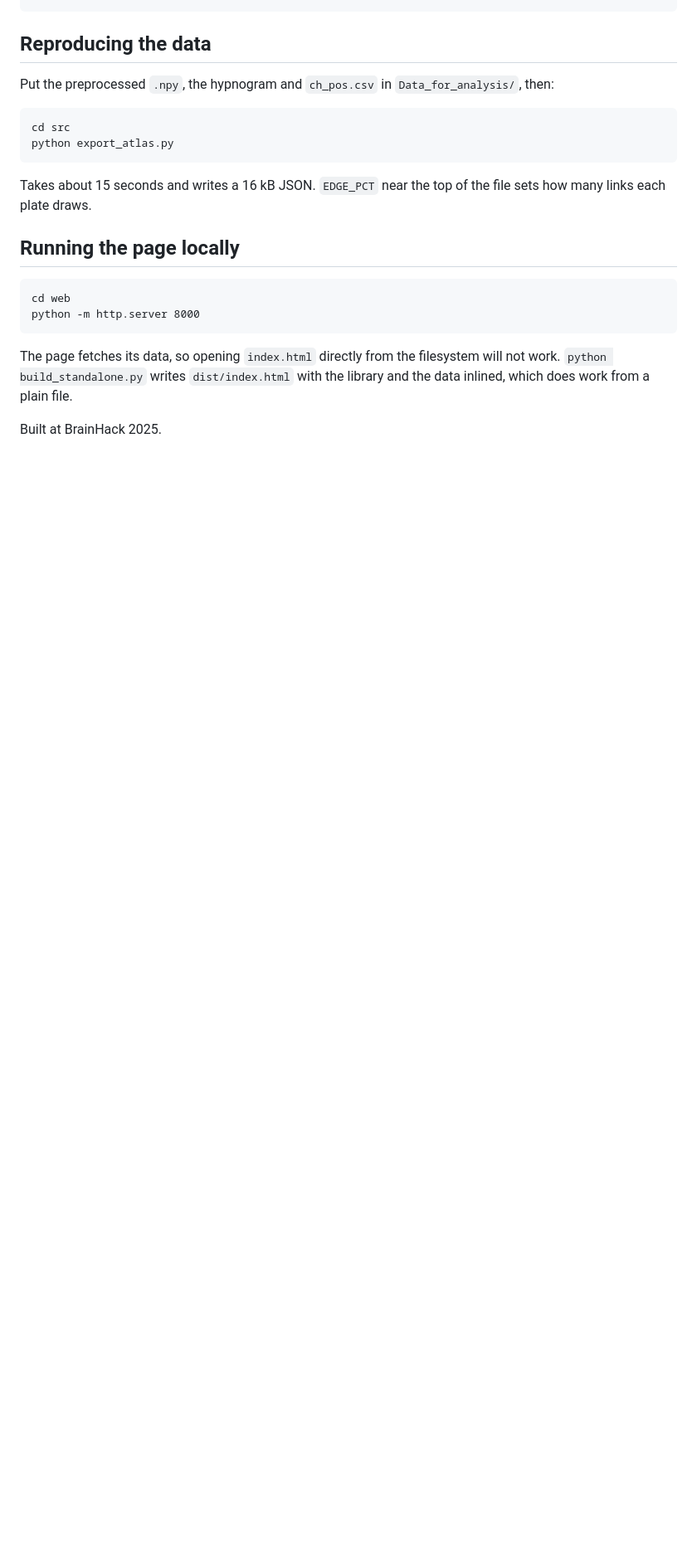
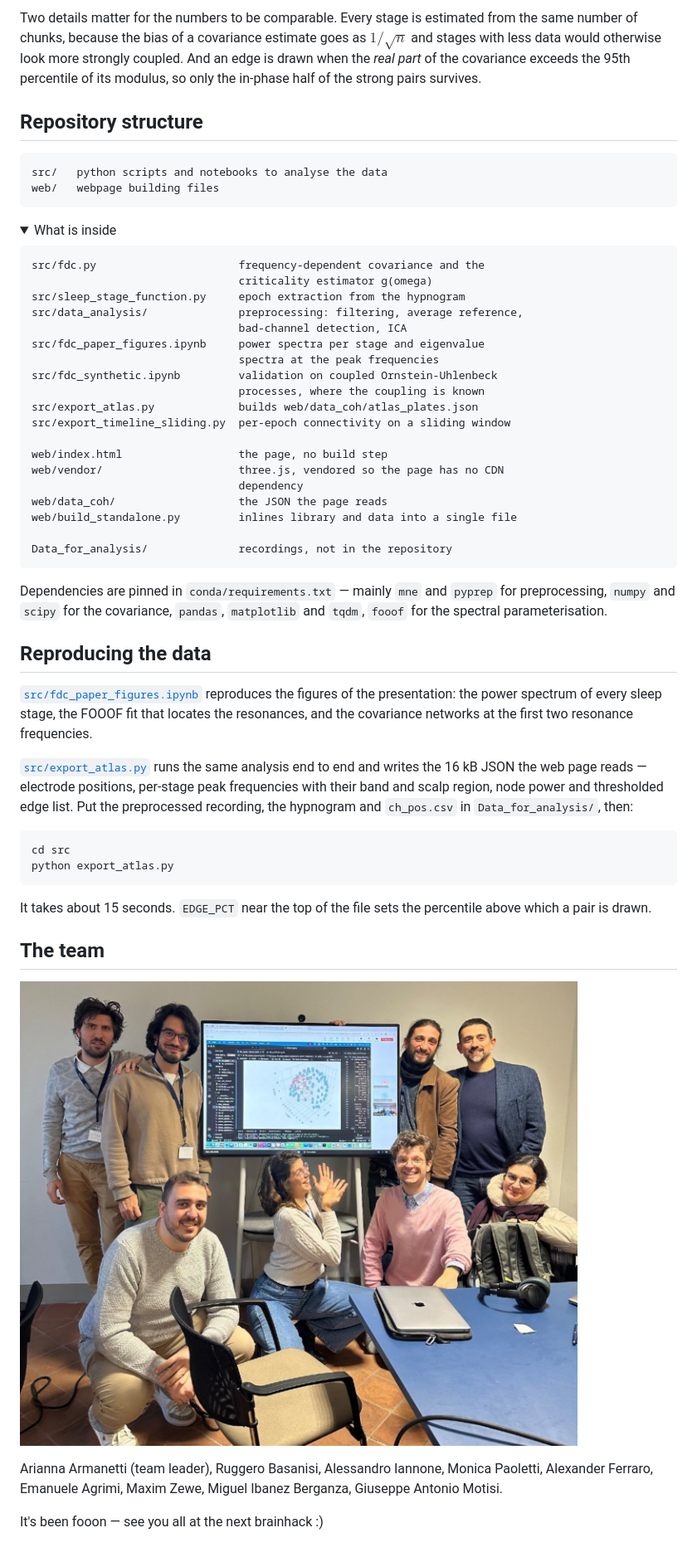
Before and after one commit to armanetti/sleep-tagging, a Markdown page: README.md, the part around the change printed below. Shown: that part at 83% size. Rendered like a GitHub page; pictures changed too: assets/team.jpg (added); folded sections open; blank space fills up the shorter version.

```diff
--- a/README.md
+++ b/README.md
@@ -44,22 +71,68 @@ sizes would make the stages with less data look more coupled.
+Two details matter for the numbers to be comparable. Every stage is estimated from
+the same number of chunks, because the bias of a covariance estimate goes as
+$1/\sqrt{n}$ and stages with less data would otherwise look more strongly coupled.
+And an edge is drawn when the *real part* of the covariance exceeds the 95th
+percentile of its modulus, so only the in-phase half of the strong pairs survives.
+
+## Repository structure
+
+    src/   python scripts and notebooks to analyse the data
+    web/   webpage building files
+
+<details>
+<summary>What is inside</summary>
+
+    src/fdc.py                      frequency-dependent covariance and the
+                                    criticality estimator g(omega)
+    src/sleep_stage_function.py     epoch extraction from the hypnogram
+    src/data_analysis/              preprocessing: filtering, average reference,
+                                    bad-channel detection, ICA
+    src/fdc_paper_figures.ipynb     power spectra per stage and eigenvalue
+                                    spectra at the peak frequencies
+    src/fdc_synthetic.ipynb         validation on coupled Ornstein-Uhlenbeck
+                                    processes, where the coupling is known
+    src/export_atlas.py             builds web/data_coh/atlas_plates.json
+    src/export_timeline_sliding.py  per-epoch connectivity on a sliding window
+
+    web/index.html                  the page, no build step
+    web/vendor/                     three.js, vendored so the page has no CDN
+                                    dependency
+    web/data_coh/                   the JSON the page reads
+    web/build_standalone.py         inlines library and data into a single file
+
+    Data_for_analysis/              recordings, not in the repository
+
+</details>
+
+Dependencies are pinned in `conda/requirements.txt` — mainly `mne` and `pyprep`
+for preprocessing, `numpy` and `scipy` for the covariance, `pandas`, `matplotlib`
+and `tqdm`, `fooof` for the spectral parameterisation.
 
 ## Reproducing the data
 
-Put the preprocessed `.npy`, the hypnogram and `ch_pos.csv` in
+[`src/fdc_paper_figures.ipynb`](src/fdc_paper_figures.ipynb) reproduces the
+figures of the presentation: the power spectrum of every sleep stage, the FOOOF
+fit that locates the resonances, and the covariance networks at the first two
+resonance frequencies.
+
+[`src/export_atlas.py`](src/export_atlas.py) runs the same analysis end to end and
+writes the 16 kB JSON the web page reads — electrode positions, per-stage peak
+frequencies with their band and scalp region, node power and thresholded edge
+list. Put the preprocessed recording, the hypnogram and `ch_pos.csv` in
 `Data_for_analysis/`, then:
 
     cd src
     python export_atlas.py
 
-Takes about 15 seconds and writes a 16 kB JSON. `EDGE_PCT` near the top of the
-file sets how many links each plate draws.
+It takes about 15 seconds. `EDGE_PCT` near the top of the file sets the percentile
+above which a pair is drawn.
 
-## Running the page locally
+## The team
 
-    cd web
-    python -m http.server 8000
+![The team at BrainHack 2025](assets/team.jpg)
 
-The page fetches its data, so opening `index.html` directly from the filesystem
-will not work. `python build_standalone.py` writes `dist/index.html` with the
-library and the data inlined, which does work from a plain file.
+Arianna Armanetti (team leader), Ruggero Basanisi, Alessandro Iannone,
+Monica Paoletti, Alexander Ferraro, Emanuele Agrimi, Maxim Zewe,
+Miguel Ibanez Berganza, Giuseppe Antonio Motisi.
 
-Built at BrainHack 2025.
+It's been fooon — see you all at the next brainhack :)
```
Also changed, not shown: other parts of README.md (+57 -30 lines), assets/atlas.png (added), 3 other files.
